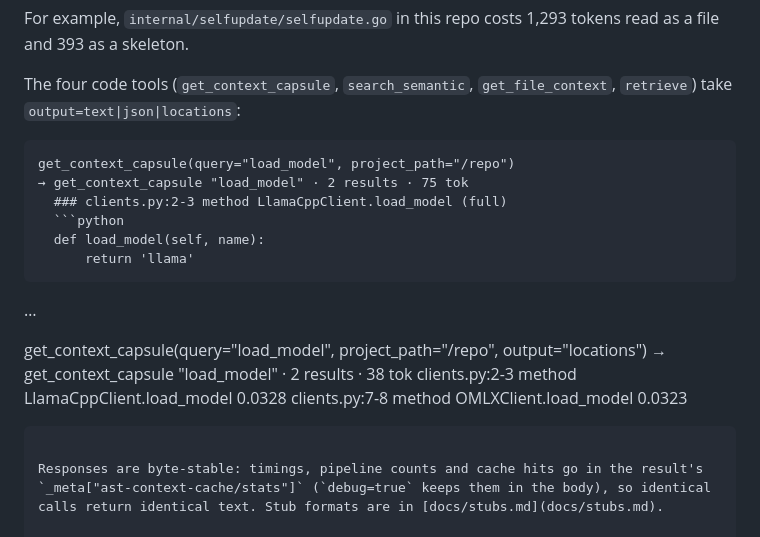
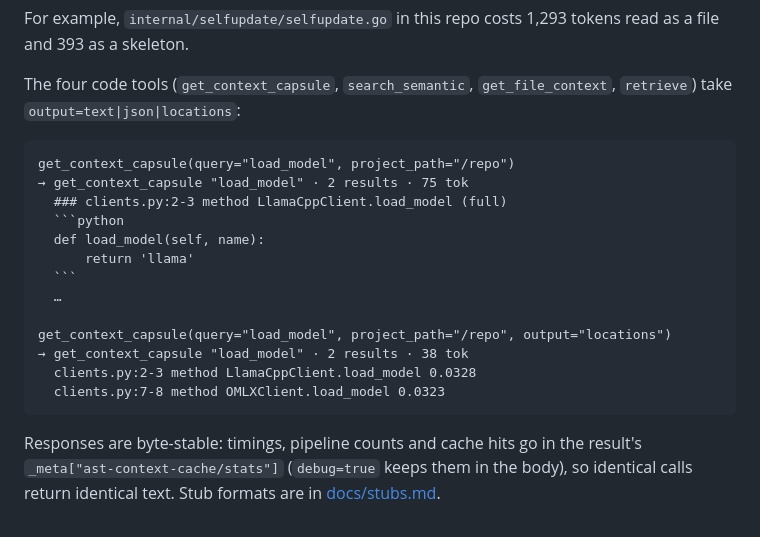
Before and after one commit to coma-toast/ast-context-cache, a Markdown page: README.md, the part around the change. Drawn GitHub-style.

Commit message:
fix(docs): escape nested code block in README to restore image rendering

`````diff
--- a/README.md
+++ b/README.md
@@ -35,7 +35,7 @@ For example, `internal/selfupdate/selfupdate.go` in this repo costs 1,293 tokens
 
 The four code tools (`get_context_capsule`, `search_semantic`, `get_file_context`, `retrieve`) take `output=text|json|locations`:
 
-```
+````text
 get_context_capsule(query="load_model", project_path="/repo")
 → get_context_capsule "load_model" · 2 results · 75 tok
   ### clients.py:2-3 method LlamaCppClient.load_model (full)
@@ -49,7 +49,7 @@ get_context_capsule(query="load_model", project_path="/repo", output="locations"
 → get_context_capsule "load_model" · 2 results · 38 tok
   clients.py:2-3 method LlamaCppClient.load_model 0.0328
   clients.py:7-8 method OMLXClient.load_model 0.0323
-```
+````
 
 Responses are byte-stable: timings, pipeline counts and cache hits go in the result's `_meta["ast-context-cache/stats"]` (`debug=true` keeps them in the body), so identical calls return identical text. Stub formats are in [docs/stubs.md](docs/stubs.md).
 
`````
